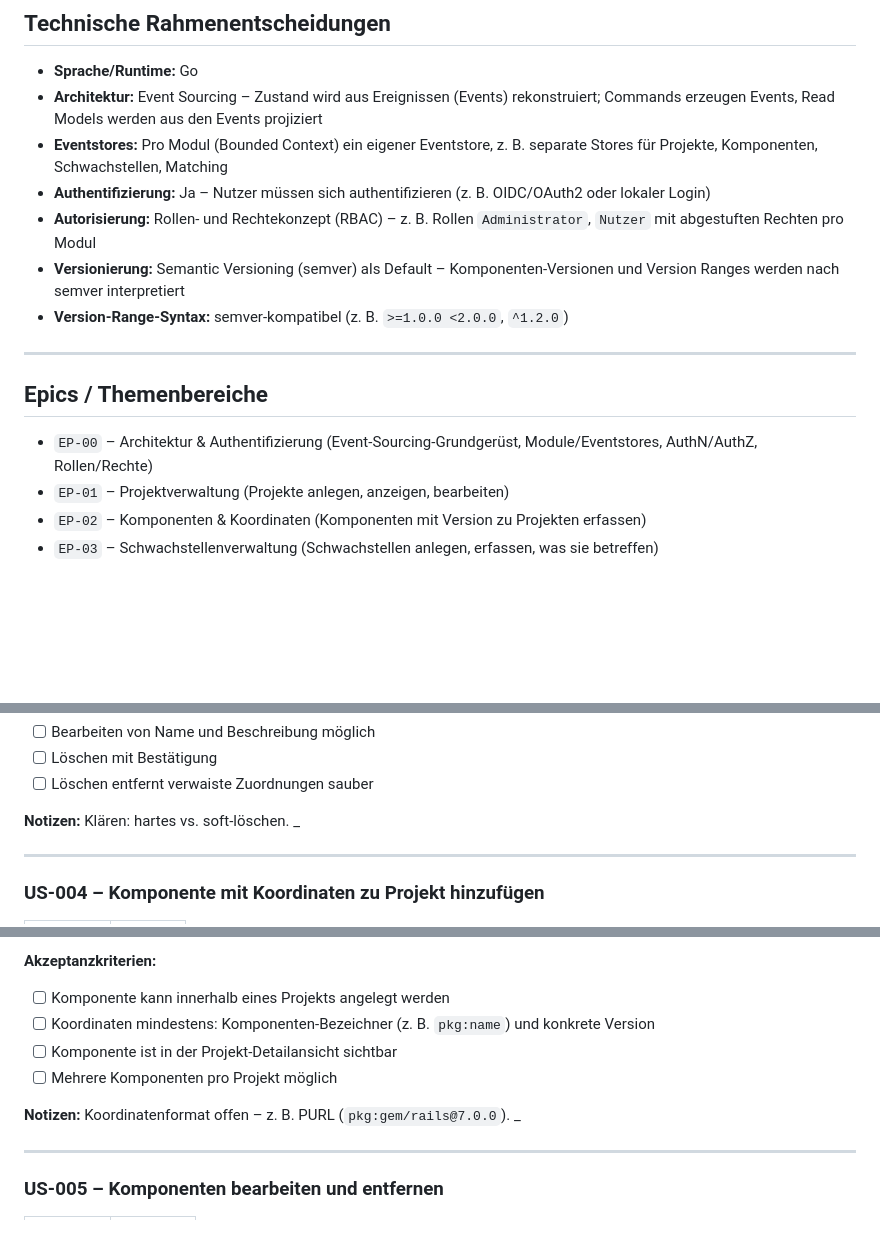
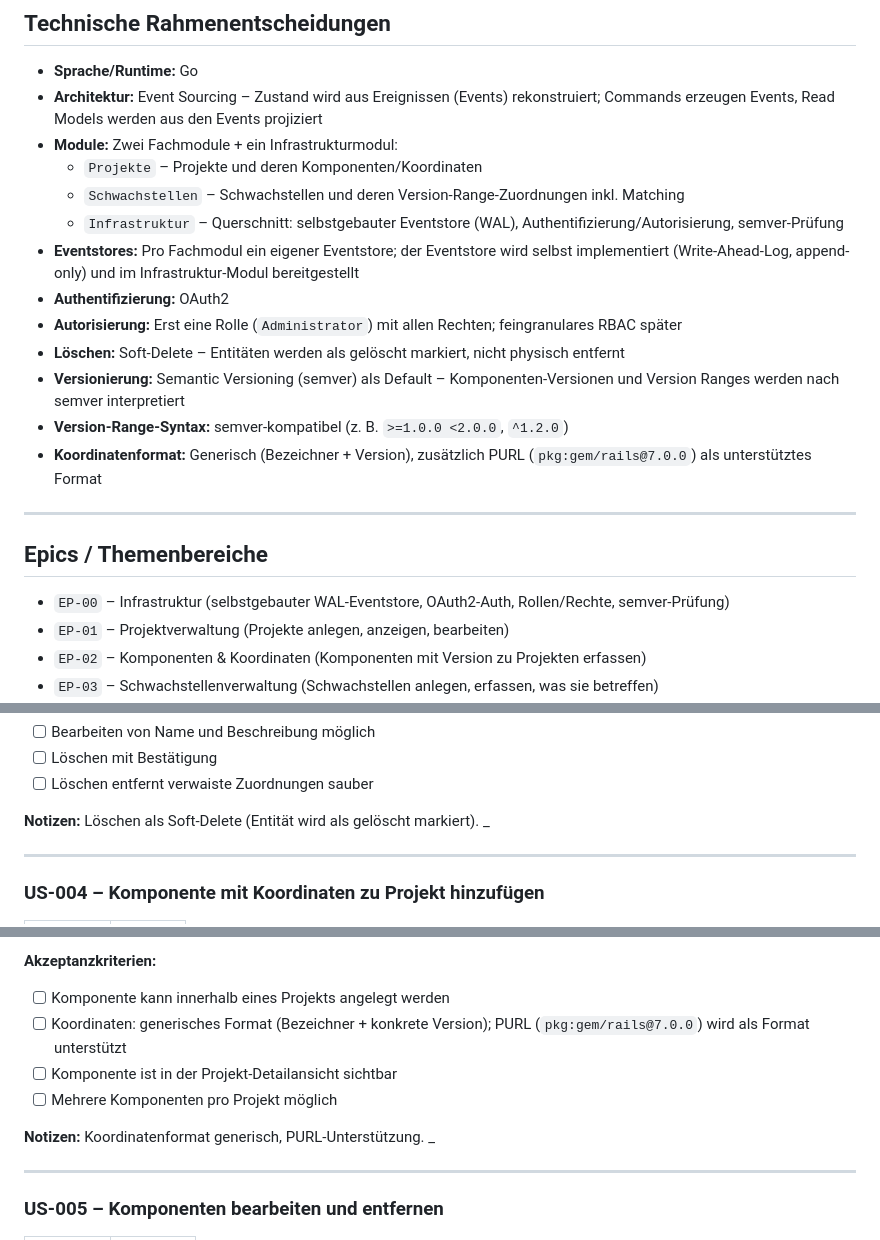
Before and after one commit to mwildt/jansvca, a Markdown page: docs/userstories.md, 3 parts joined by grey strips. Rendered like a GitHub page; blank space fills up the shorter version.

```diff
--- a/docs/userstories.md
+++ b/docs/userstories.md
@@ -32,17 +32,23 @@ Rollen:
 
 - **Sprache/Runtime:** Go
 - **Architektur:** Event Sourcing – Zustand wird aus Ereignissen (Events) rekonstruiert; Commands erzeugen Events, Read Models werden aus den Events projiziert
-- **Eventstores:** Pro Modul (Bounded Context) ein eigener Eventstore, z. B. separate Stores für Projekte, Komponenten, Schwachstellen, Matching
-- **Authentifizierung:** Ja – Nutzer müssen sich authentifizieren (z. B. OIDC/OAuth2 oder lokaler Login)
-- **Autorisierung:** Rollen- und Rechtekonzept (RBAC) – z. B. Rollen `Administrator`, `Nutzer` mit abgestuften Rechten pro Modul
+- **Module:** Zwei Fachmodule + ein Infrastrukturmodul:
+  - `Projekte` – Projekte und deren Komponenten/Koordinaten
+  - `Schwachstellen` – Schwachstellen und deren Version-Range-Zuordnungen inkl. Matching
+  - `Infrastruktur` – Querschnitt: selbstgebauter Eventstore (WAL), Authentifizierung/Autorisierung, semver-Prüfung
+- **Eventstores:** Pro Fachmodul ein eigener Eventstore; der Eventstore wird selbst implementiert (Write-Ahead-Log, append-only) und im Infrastruktur-Modul bereitgestellt
+- **Authentifizierung:** OAuth2
+- **Autorisierung:** Erst eine Rolle (`Administrator`) mit allen Rechten; feingranulares RBAC später
+- **Löschen:** Soft-Delete – Entitäten werden als gelöscht markiert, nicht physisch entfernt
 - **Versionierung:** Semantic Versioning (semver) als Default – Komponenten-Versionen und Version Ranges werden nach semver interpretiert
 - **Version-Range-Syntax:** semver-kompatibel (z. B. `>=1.0.0 <2.0.0`, `^1.2.0`)
+- **Koordinatenformat:** Generisch (Bezeichner + Version), zusätzlich PURL (`pkg:gem/rails@7.0.0`) als unterstütztes Format
 
 ---
 
 ## Epics / Themenbereiche
 
-- `EP-00` – Architektur & Authentifizierung (Event-Sourcing-Grundgerüst, Module/Eventstores, AuthN/AuthZ, Rollen/Rechte)
+- `EP-00` – Infrastruktur (selbstgebauter WAL-Eventstore, OAuth2-Auth, Rollen/Rechte, semver-Prüfung)
 - `EP-01` – Projektverwaltung (Projekte anlegen, anzeigen, bearbeiten)
 - `EP-02` – Komponenten & Koordinaten (Komponenten mit Version zu Projekten erfassen)
 - `EP-03` – Schwachstellenverwaltung (Schwachstellen anlegen, erfassen, was sie betreffen)
@@ -112,7 +118,7 @@ Rollen:
 - [ ] Löschen mit Bestätigung
 - [ ] Löschen entfernt verwaiste Zuordnungen sauber
 
-**Notizen:** Klären: hartes vs. soft-löschen. _
+**Notizen:** Löschen als Soft-Delete (Entität wird als gelöscht markiert). _
 
 ---
 
@@ -130,11 +136,11 @@ Rollen:
 **Akzeptanzkriterien:**
 
 - [ ] Komponente kann innerhalb eines Projekts angelegt werden
-- [ ] Koordinaten mindestens: Komponenten-Bezeichner (z. B. `pkg:name`) und konkrete Version
+- [ ] Koordinaten: generisches Format (Bezeichner + konkrete Version); PURL (`pkg:gem/rails@7.0.0`) wird als Format unterstützt
 - [ ] Komponente ist in der Projekt-Detailansicht sichtbar
 - [ ] Mehrere Komponenten pro Projekt möglich
 
-**Notizen:** Koordinatenformat offen – z. B. PURL (`pkg:gem/rails@7.0.0`). _
+**Notizen:** Koordinatenformat generisch, PURL-Unterstützung. _
 
 ---
 
```
Also changed, not shown: other parts of docs/userstories.md (+25 -21 lines).
